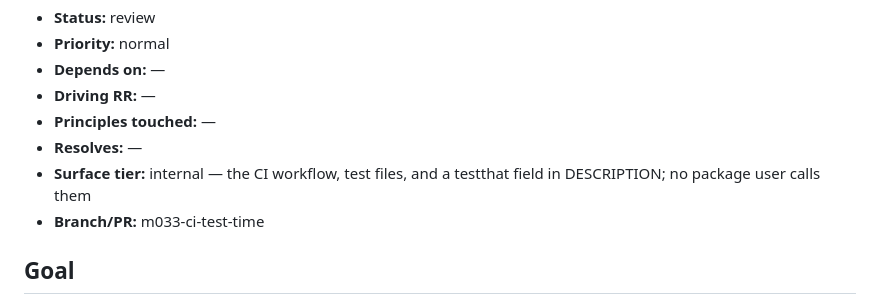
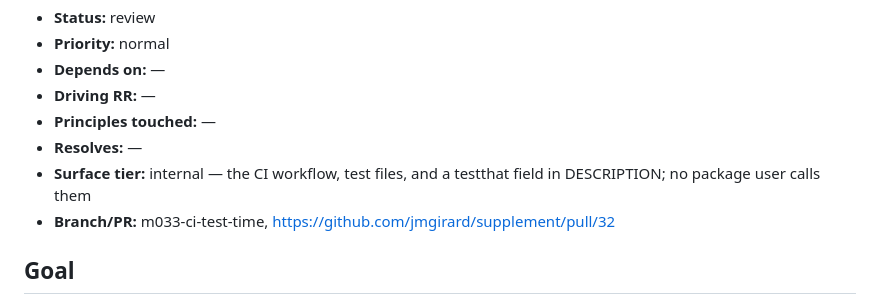
Before and after one commit to jmgirard/supplement, a Markdown page: cairn/milestones/M033-ci-test-time.md, the part around the change. Rendered like a GitHub page.

Commit message:
M033: record PR #32

```diff
--- a/cairn/milestones/M033-ci-test-time.md
+++ b/cairn/milestones/M033-ci-test-time.md
@@ -7,7 +7,7 @@
 - **Principles touched:** —
 - **Resolves:** —
 - **Surface tier:** internal — the CI workflow, test files, and a testthat field in DESCRIPTION; no package user calls them
-- **Branch/PR:** m033-ci-test-time
+- **Branch/PR:** m033-ci-test-time, https://github.com/jmgirard/supplement/pull/32
 
 ## Goal
 
```
